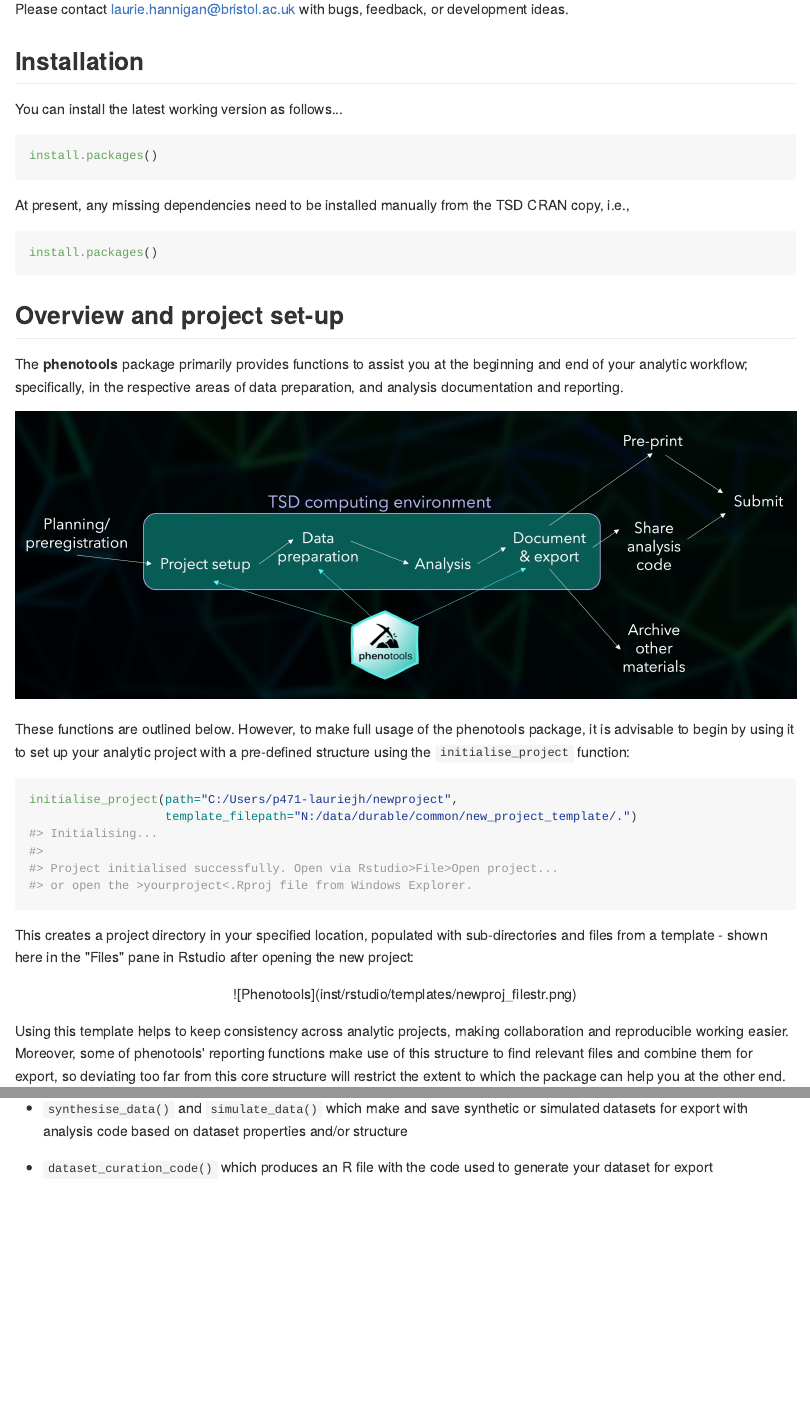
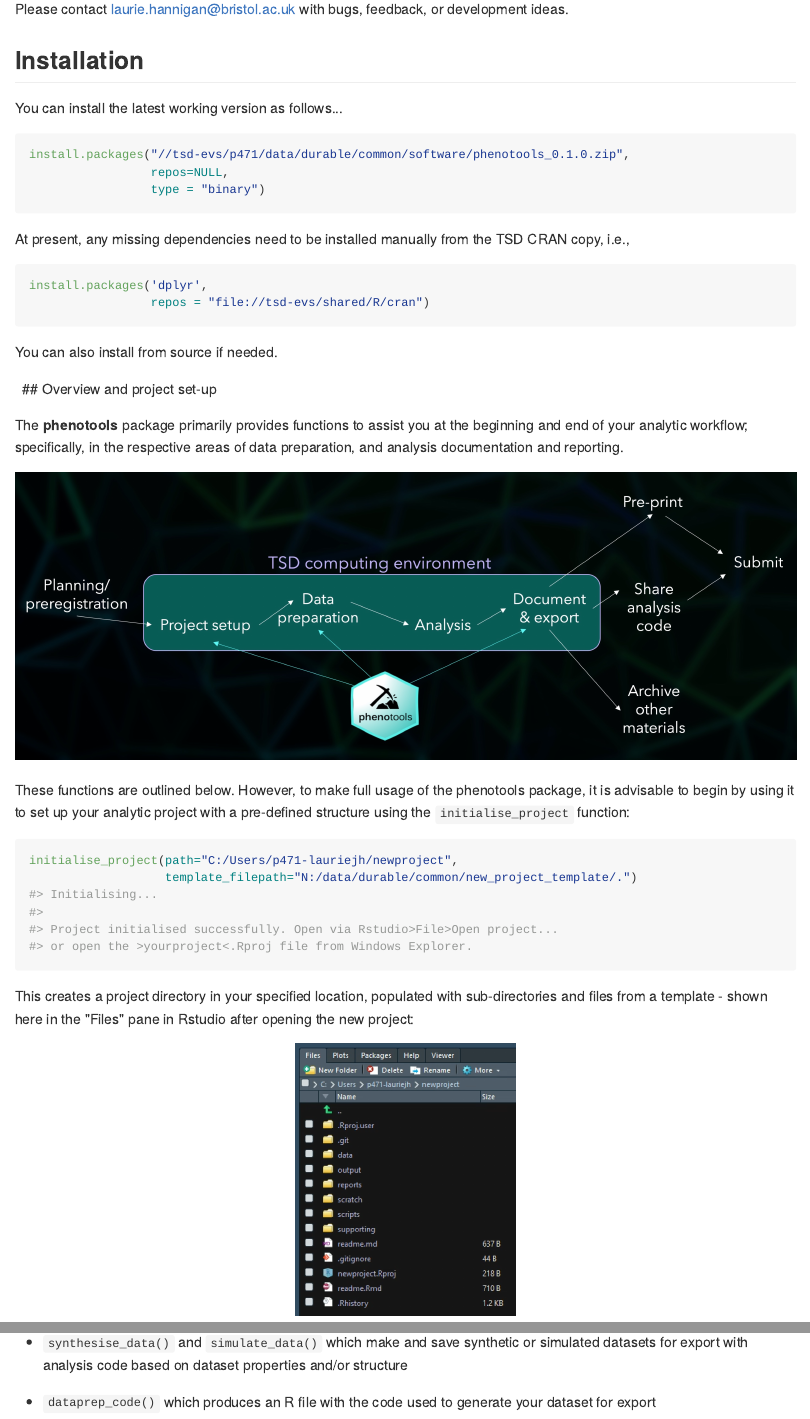
Before and after one commit to psychgen/phenotools, an R Markdown document (README.Rmd): the page in a window 1100 px wide, from 170 px down before the commit and from 180 px down after it, so that both start at the same text, and a second part further down, joined at a grey line. The pictures show the output file README.md that the author committed with the source, drawn offline in the style of GitHub; long lines of code are wrapped.

Commit message:
Documentation updates

````diff
--- a/README.Rmd
+++ b/README.Rmd
@@ -25,3 +26,4 @@ library(phenotools)
 The goal of the **phenotools** package is to facilitate efficient and reproducible use of phenotypic data from MoBa and linked registry sources in the TSD environment.
 
 Please contact laurie.hannigan@bristol.ac.uk with bugs, feedback, or development ideas.
+&nbsp;
@@ -32,15 +33,21 @@ Please contact laurie.hannigan@bristol.ac.uk with bugs, feedback, or development
 You can install the latest working version as follows...
 
 ```{r install, echo=TRUE, eval= FALSE}
-install.packages()
+install.packages("//tsd-evs/p471/data/durable/common/software/phenotools_0.1.0.zip",
+                 repos=NULL,
+                 type = "binary")
 ```
 
 At present, any missing dependencies need to be installed manually from the TSD CRAN copy, i.e.,
 
 ```{r dependencies, echo=TRUE, eval= FALSE}
-install.packages()
+install.packages('dplyr',
+                 repos = "file://tsd-evs/shared/R/cran")
 ```
 
+You can also install from source if needed.
+
+&nbsp;
 ## Overview and project set-up
 
 
@@ -61,7 +68,7 @@ This creates a project directory in your specified location, populated with sub-
 
 <p align="center">
 
-![Phenotools](inst/rstudio/templates/newproj_filestr.png)
+![Phenotools](inst/rstudio/templates/newproj_filestr.png){width=250px}
 
 </p>
 
@@ -146,4 +156,4 @@ Functions to assist with analysis documentation and reporting are currently in d
 
 * `synthesise_data()` and `simulate_data()` which make and save synthetic or simulated datasets for export with analysis code based on dataset properties and/or structure
 
-* `dataset_curation_code()` which produces an R file with the code used to generate your dataset for export
+* `dataprep_code()` which produces an R file with the code used to generate your dataset for export
````
Also changed, not shown: README.md, README.Rmd (9 more changed lines).
